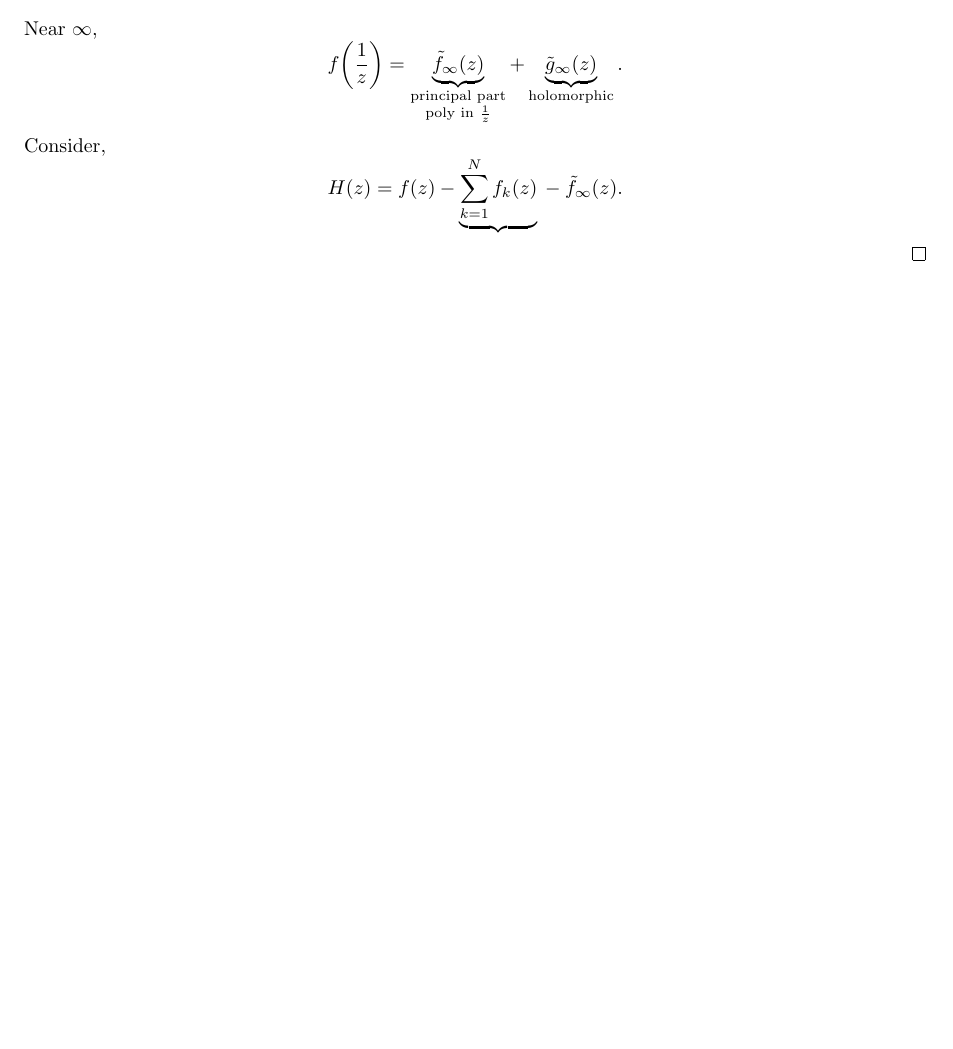
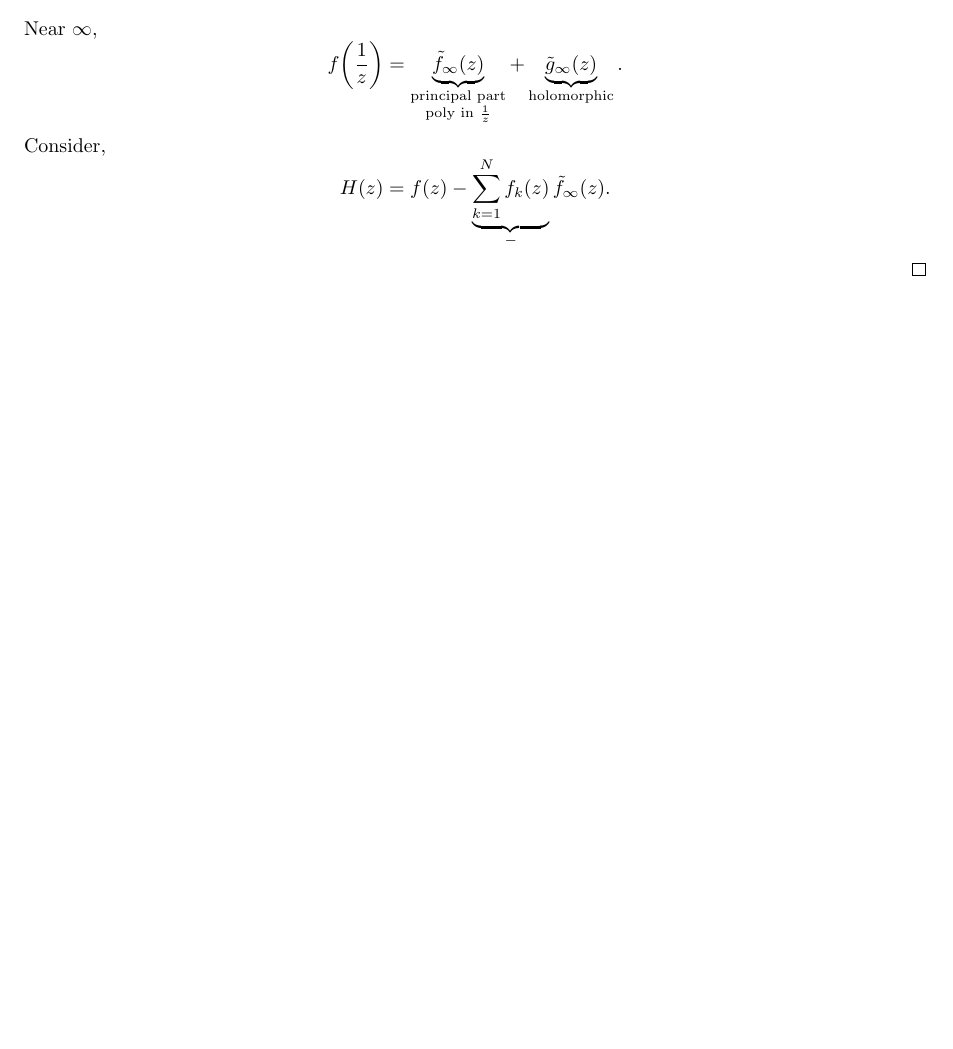
Before and after one commit to WilPanSon/Wilson-s-Notes, a LaTeX document (Complex Analysis/notes.tex): part of page 28 of 28, cut so that both start at the same text. Compiled offline with pdfLaTeX.

Commit message:
Auto-update: 2026-02-16 12:22:39

```diff
--- a/Complex Analysis/notes.tex
+++ b/Complex Analysis/notes.tex
@@ -1625,7 +1625,7 @@ We have \[
     \]
     Consider,
     \[
-    H(z)=f(z)-\underbrace{\sum_{k=1}^N f_k(z)}{}-\tilde{f}_\infty(z)
+    H(z)=f(z)-\underbrace{\sum_{k=1}^N f_k(z)}_-\tilde{f}_\infty(z)
     .\]
 \end{proof}
 \end{document}
```
Also changed, not shown: Complex Analysis/notes.pdf, 1 other file.
